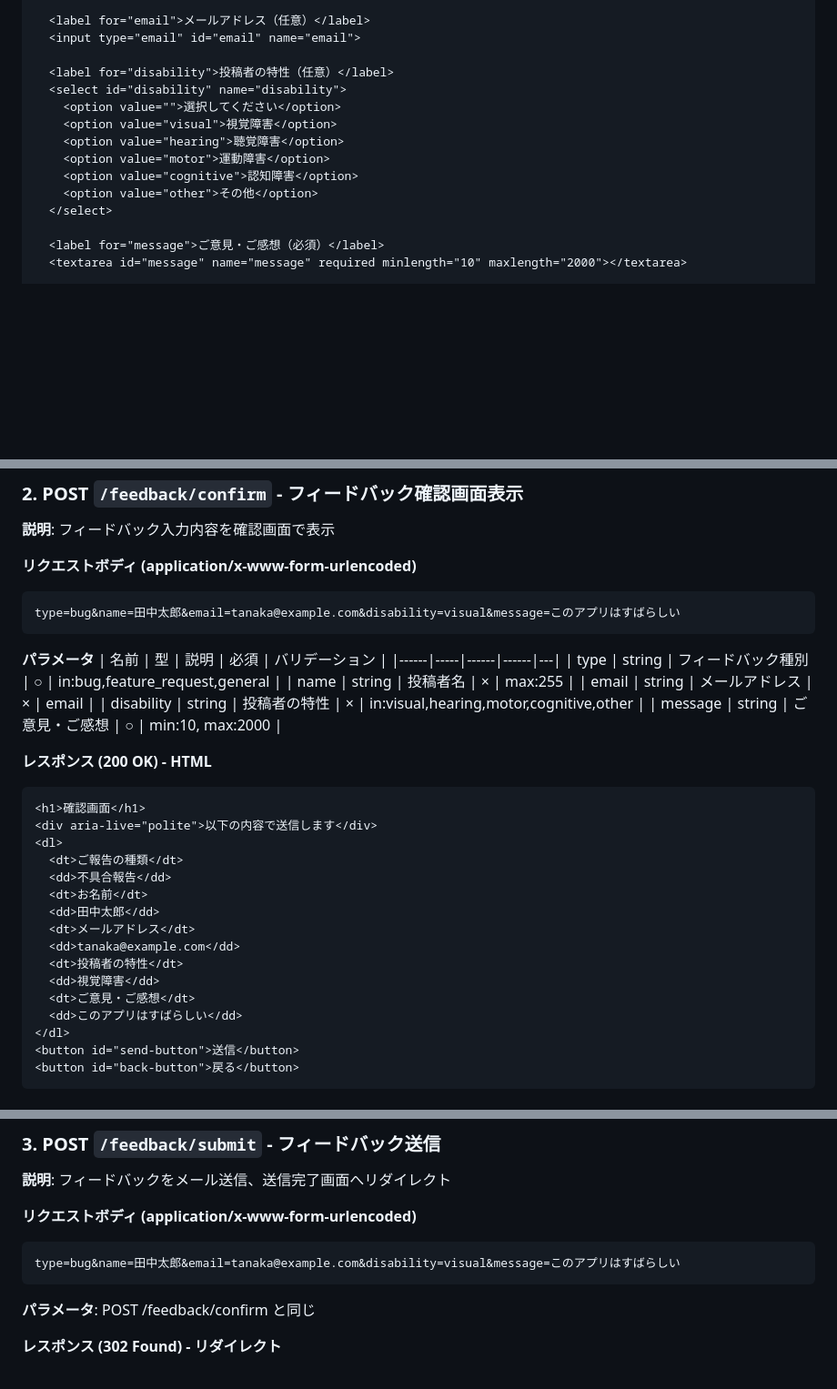
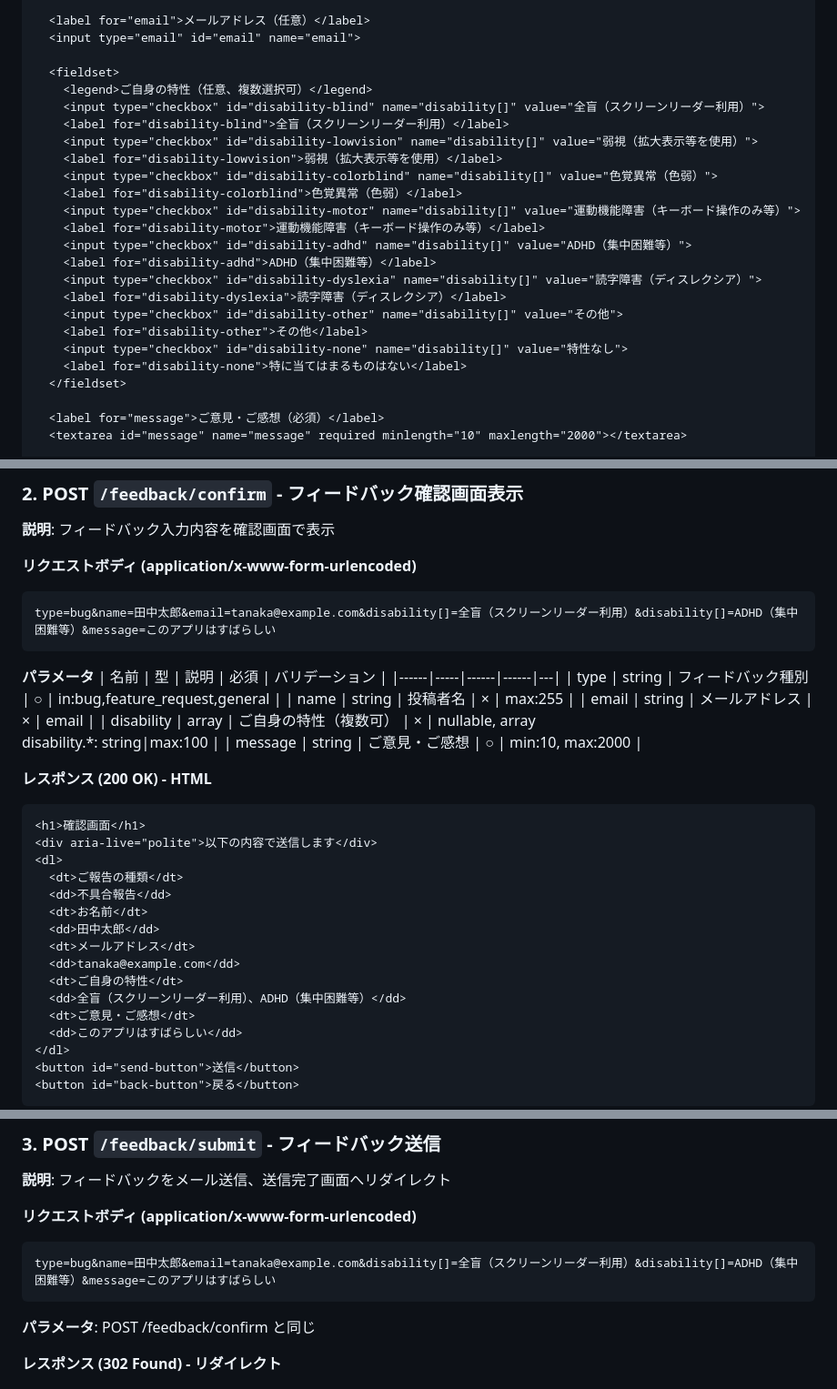
Before and after one commit to milyimi/a11y-shogi, a Markdown page: docs/design/04_API_SPECIFICATION.md, 3 parts joined by grey strips. Shown at 91% size. GitHub-like rendering; blank space fills up the shorter version.

Commit message:
docs: フィードバックフォームの複数選択対応をドキュメントに反映
- 02_USER_FLOWS.md: セレクト→チェックボックス、バリデーション配列対応
- 04_API_SPECIFICATION.md: フォーム例・パラメータ・メール例を更新
- 「未記入」→「未選択」に統一
- 複数選択時は「、」区切りで表記（例: 全盲、ADHD）

````diff
--- a/docs/design/04_API_SPECIFICATION.md
+++ b/docs/design/04_API_SPECIFICATION.md
@@ -752,15 +752,25 @@ AI応答がある場合:
   <label for="email">メールアドレス（任意）</label>
   <input type="email" id="email" name="email">
 
-  <label for="disability">投稿者の特性（任意）</label>
-  <select id="disability" name="disability">
-    <option value="">選択してください</option>
-    <option value="visual">視覚障害</option>
-    <option value="hearing">聴覚障害</option>
-    <option value="motor">運動障害</option>
-    <option value="cognitive">認知障害</option>
-    <option value="other">その他</option>
-  </select>
+  <fieldset>
+    <legend>ご自身の特性（任意、複数選択可）</legend>
+    <input type="checkbox" id="disability-blind" name="disability[]" value="全盲（スクリーンリーダー利用）">
+    <label for="disability-blind">全盲（スクリーンリーダー利用）</label>
+    <input type="checkbox" id="disability-lowvision" name="disability[]" value="弱視（拡大表示等を使用）">
+    <label for="disability-lowvision">弱視（拡大表示等を使用）</label>
+    <input type="checkbox" id="disability-colorblind" name="disability[]" value="色覚異常（色弱）">
+    <label for="disability-colorblind">色覚異常（色弱）</label>
+    <input type="checkbox" id="disability-motor" name="disability[]" value="運動機能障害（キーボード操作のみ等）">
+    <label for="disability-motor">運動機能障害（キーボード操作のみ等）</label>
+    <input type="checkbox" id="disability-adhd" name="disability[]" value="ADHD（集中困難等）">
+    <label for="disability-adhd">ADHD（集中困難等）</label>
+    <input type="checkbox" id="disability-dyslexia" name="disability[]" value="読字障害（ディスレクシア）">
+    <label for="disability-dyslexia">読字障害（ディスレクシア）</label>
+    <input type="checkbox" id="disability-other" name="disability[]" value="その他">
+    <label for="disability-other">その他</label>
+    <input type="checkbox" id="disability-none" name="disability[]" value="特性なし">
+    <label for="disability-none">特に当てはまるものはない</label>
+  </fieldset>
 
   <label for="message">ご意見・ご感想（必須）</label>
   <textarea id="message" name="message" required minlength="10" maxlength="2000"></textarea>
@@ -782,7 +792,7 @@ AI応答がある場合:
 
 **リクエストボディ (application/x-www-form-urlencoded)**
 ```
-type=bug&name=田中太郎&email=tanaka@example.com&disability=visual&message=このアプリはすばらしい
+type=bug&name=田中太郎&email=tanaka@example.com&disability[]=全盲（スクリーンリーダー利用）&disability[]=ADHD（集中困難等）&message=このアプリはすばらしい
 ```
 
 **パラメータ**
@@ -791,7 +801,7 @@ type=bug&name=田中太郎&email=tanaka@example.com&disability=visual&message=
 | type | string | フィードバック種別 | ○ | in:bug,feature_request,general |
 | name | string | 投稿者名 | × | max:255 |
 | email | string | メールアドレス | × | email |
-| disability | string | 投稿者の特性 | × | in:visual,hearing,motor,cognitive,other |
+| disability | array | ご自身の特性（複数可） | × | nullable, array<br>disability.*: string\|max:100 |
 | message | string | ご意見・ご感想 | ○ | min:10, max:2000 |
 
 **レスポンス (200 OK) - HTML**
@@ -805,8 +815,8 @@ type=bug&name=田中太郎&email=tanaka@example.com&disability=visual&message=
   <dd>田中太郎</dd>
   <dt>メールアドレス</dt>
   <dd>tanaka@example.com</dd>
-  <dt>投稿者の特性</dt>
-  <dd>視覚障害</dd>
+  <dt>ご自身の特性</dt>
+  <dd>全盲（スクリーンリーダー利用）、ADHD（集中困難等）</dd>
   <dt>ご意見・ご感想</dt>
   <dd>このアプリはすばらしい</dd>
 </dl>
@@ -833,7 +843,7 @@ type=bug&name=田中太郎&email=tanaka@example.com&disability=visual&message=
 
 **リクエストボディ (application/x-www-form-urlencoded)**
 ```
-type=bug&name=田中太郎&email=tanaka@example.com&disability=visual&message=このアプリはすばらしい
+type=bug&name=田中太郎&email=tanaka@example.com&disability[]=全盲（スクリーンリーダー利用）&disability[]=ADHD（集中困難等）&message=このアプリはすばらしい
 ```
 
 **パラメータ**: POST /feedback/confirm と同じ
````
Also changed, not shown: other parts of docs/design/04_API_SPECIFICATION.md (+1 -1 lines), docs/design/02_USER_FLOWS.md (+12 -9 lines).
